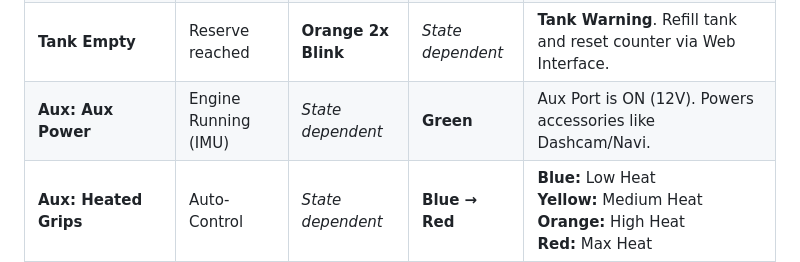
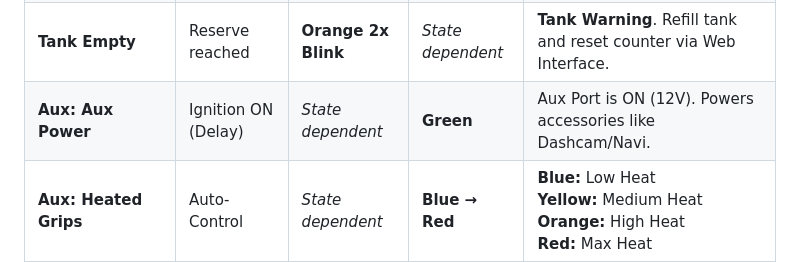
Before and after one commit to TechwriterSSchmidt/ChainJuicer, a Markdown page: README.md, the part around one of its changes. GitHub-like rendering.

Commit message:
Update README: correct Aux Power status description for clarity

```diff
--- a/README.md
+++ b/README.md
@@ -294,7 +294,7 @@ The system uses two LEDs to communicate its status.
 | **Dust / Flushing** | 4x Click | **Cyan Blink** | *State dependent* | **Chain Flush Mode** active. Oils based on time (e.g. every 60s). Good for flushing dust or after cleaning. |
 | **Configuration** | 5x Click | **White Pulse** | *State dependent* | Activates WiFi AP `ChainJuicer`. Open `192.168.4.1` to config. |
 | **Tank Empty** | Reserve reached | **Orange 2x Blink** | *State dependent* | **Tank Warning**. Refill tank and reset counter via Web Interface. |
-| **Aux: Aux Power** | Engine Running (IMU) | *State dependent* | **Green** | Aux Port is ON (12V). Powers accessories like Dashcam/Navi. |
+| **Aux: Aux Power** | Ignition ON (Delay) | *State dependent* | **Green** | Aux Port is ON (12V). Powers accessories like Dashcam/Navi. |
 | **Aux: Heated Grips** | Auto-Control | *State dependent* | **Blue &rarr; Red** | **Blue:** Low Heat<br>**Yellow:** Medium Heat<br>**Orange:** High Heat<br>**Red:** Max Heat |
 | **Hardware Debug** | Pump runs at boot | **Check Wiring!** | **Check Wiring!** | Ensure 10k Pull-Down resistor is installed between Gate and GND. |
 
```
Also changed, not shown: other parts of README.md (+1 -1 lines).
